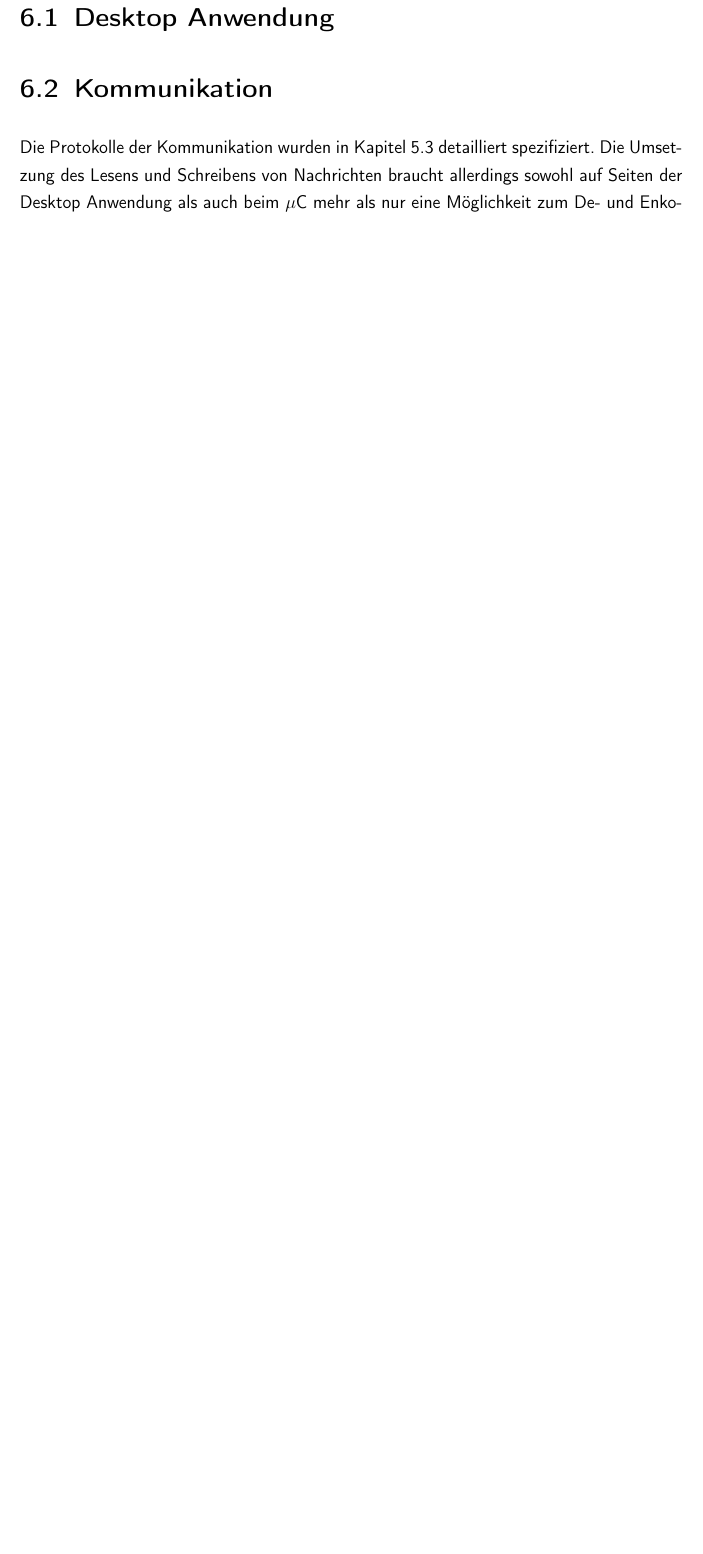
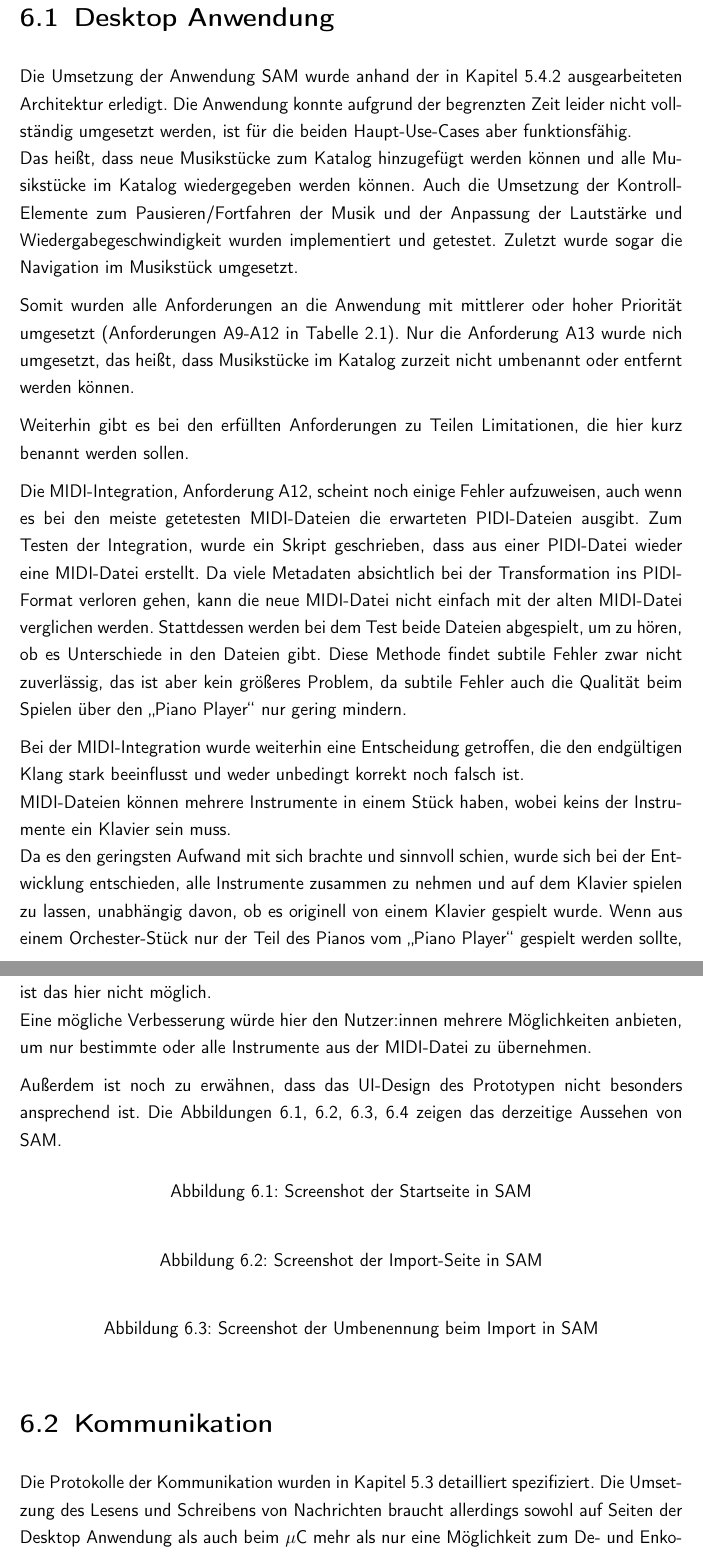
Before and after one commit to Piano-Playing-Bot/Studienarbeit, a LaTeX document (master.tex, which reads umsetzungSW.tex): part of page 78 of 106 before the commit and two parts of pages 78 and 79 of 107 after it, the two joined at a grey line, cut so that both start at the same text, the shorter picture padded with empty space. Compiled offline with pdfLaTeX.

Commit message:
add umsetzungSW-UI

```diff
--- a/umsetzungSW.tex
+++ b/umsetzungSW.tex
@@ -27,17 +27,47 @@ Abschnitt \ref{umsetzungSW-UI} geht dabei auf die Entwicklung von \ac{SAM} ein,
 
 \section{Desktop Anwendung} \label{umsetzungSW-UI}
 
-% @TODO(Val): Umgang bei Midi-Dateien mit nicht-Piano Instrumenten erklären (vllt gehört das auch eher in die Konzeption)
+Die Umsetzung der Anwendung \ac{SAM} wurde anhand der in Kapitel \ref{vorgehenSW-UI-code} ausgearbeiteten Architektur erledigt.
+Die Anwendung konnte aufgrund der begrenzten Zeit leider nicht vollständig umgesetzt werden, ist für die beiden Haupt-Use-Cases aber funktionsfähig. \newline
+Das heißt, dass neue Musikstücke zum Katalog hinzugefügt werden können und alle Musikstücke im Katalog wiedergegeben werden können.
+Auch die Umsetzung der Kontroll-Elemente zum Pausieren/Fortfahren der Musik und der Anpassung der Lautstärke und Wiedergabegeschwindigkeit wurden implementiert und getestet.
+Zuletzt wurde sogar die Navigation im Musikstück umgesetzt.
 
-% @TODO(Val): Musikverwaltung über PDIL Format speichern (verweise auf appendix-pdil)
+Somit wurden alle Anforderungen an die Anwendung mit mittlerer oder hoher Priorität umgesetzt (Anforderungen A9-A12 in Tabelle \ref{table:anforderungen}).
+Nur die Anforderung A13 wurde nich umgesetzt, das heißt, dass Musikstücke im Katalog zurzeit nicht umbenannt oder entfernt werden können.
 
-% @TODO(Val): Was wurde alles nicht umgesetzt?
-% - umbenennen/löschen von Musikstücken
-% - Import von PIDI Dateien
-% - Import von anderen Dateitypen
-% - vollständiger MIDI support
+Weiterhin gibt es bei den erfüllten Anforderungen zu Teilen Limitationen, die hier kurz benannt werden sollen.
 
-% @TODO(Val): Comm-Thread sendet Antworten auf Requests sofort (falls eine Nachricht bereits gesendet wurde, bricht das das SPPP Protokoll)
+Die \ac{MIDI}-Integration, Anforderung A12, scheint noch einige Fehler aufzuweisen, auch wenn es bei den meiste getetesten \ac{MIDI}-Dateien die erwarteten \ac{PIDI}-Dateien ausgibt.
+Zum Testen der Integration, wurde ein Skript geschrieben, dass aus einer \ac{PIDI}-Datei wieder eine \ac{MIDI}-Datei erstellt.
+Da viele Metadaten absichtlich bei der Transformation ins \ac{PIDI}-Format verloren gehen, kann die neue \ac{MIDI}-Datei nicht einfach mit der alten \ac{MIDI}-Datei verglichen werden.
+Stattdessen werden bei dem Test beide Dateien abgespielt, um zu hören, ob es Unterschiede in den Dateien gibt.
+Diese Methode findet subtile Fehler zwar nicht zuverlässig, das ist aber kein größeres Problem, da subtile Fehler auch die Qualität beim Spielen über den \enquote{Piano Player} nur gering mindern.
 
-% @TODO(Val): Umgang mit Parallelisierung erklären
+Bei der \ac{MIDI}-Integration wurde weiterhin eine Entscheidung getroffen, die den endgültigen Klang stark beeinflusst und weder unbedingt korrekt noch falsch ist. \newline
+\ac{MIDI}-Dateien können mehrere Instrumente in einem Stück haben, wobei keins der Instrumente ein Klavier sein muss. \newline
+Da es den geringsten Aufwand mit sich brachte und sinnvoll schien, wurde sich bei der Entwicklung entschieden, alle Instrumente zusammen zu nehmen und auf dem Klavier spielen zu lassen, unabhängig davon, ob es originell von einem Klavier gespielt wurde.
+Wenn aus einem Orchester-Stück nur der Teil des Pianos vom \enquote{Piano Player} gespielt werden sollte, ist das hier nicht möglich. \newline
+Eine mögliche Verbesserung würde hier den Nutzer:innen mehrere Möglichkeiten anbieten, um nur bestimmte oder alle Instrumente aus der \ac{MIDI}-Datei zu übernehmen.
 
+Außerdem ist noch zu erwähnen, dass das \ac{UI}-Design des Prototypen nicht besonders ansprechend ist.
+Die Abbildungen \ref{img:ui-start}, \ref{img:ui-dnd}, \ref{img:ui-rename}, \ref{img:ui-play} zeigen das derzeitige Aussehen von \ac{SAM}.
+
+\begin{figure}[htbp]
+	\centering
+	% @TODO(Val): Add screenshot
+	\caption{Screenshot der Startseite in \ac{SAM}}
+	\label{img:ui-start}
+\end{figure}
+
+\begin{figure}[htbp]
+	\centering
+	% @TODO(Val): Add screenshot
+	\caption{Screenshot der Import-Seite in \ac{SAM}}
+	\label{img:ui-dnd}
+\end{figure}
+
+\begin{figure}[htbp]
+	\centering
+	% @TODO(Val): Add screenshot
+	\caption{Screenshot der Umbenennung beim Import in \ac{SAM}}
@@ -44,3 +81,5 @@ Abschnitt \ref{umsetzungSW-UI} geht dabei auf die Entwicklung von \ac{SAM} ein,
+	\label{img:ui-play}
+\end{figure}
 
 \section{Kommunikation} \label{umsetzungSW-Kommunikation}
 
```
Also changed, not shown: Zielstellung.tex (+3 -1 lines), umsetzungSW.tex (7 more changed lines).
